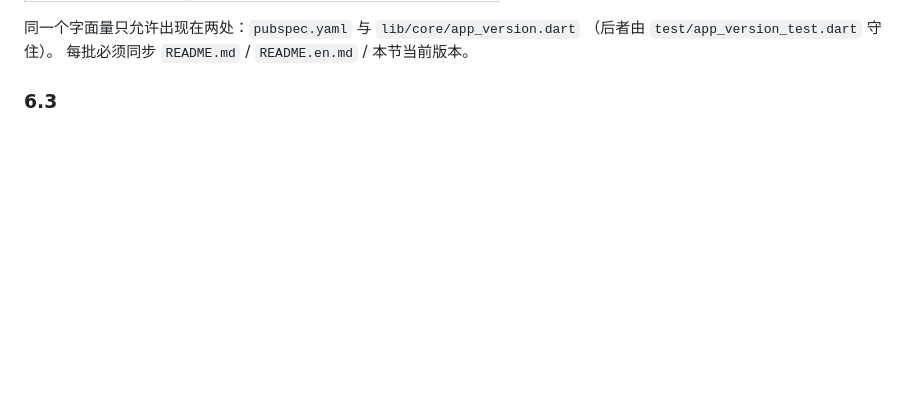
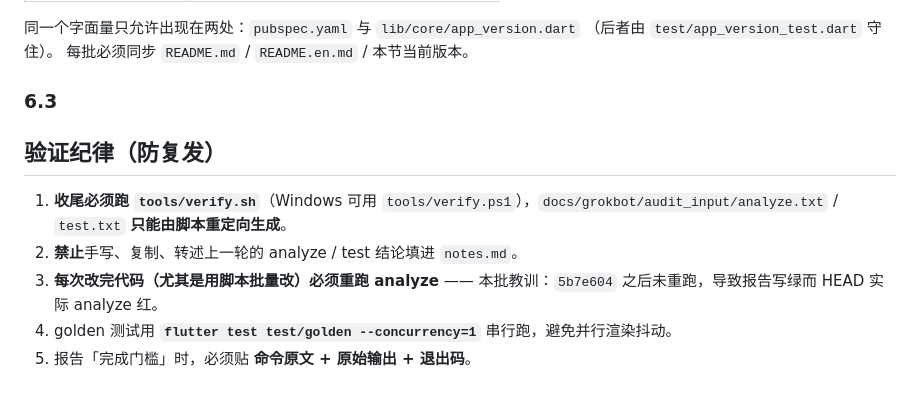
Before and after one commit to Matzuen/Centli, a Markdown page: docs/grokbot/README.md, the part around the change. GitHub-like rendering; blank space fills up the shorter version.

Commit message:
docs(grokbot): add verification discipline section (G8)

```diff
--- a/docs/grokbot/README.md
+++ b/docs/grokbot/README.md
@@ -180,3 +180,11 @@ Grok Bot 按新工单继续
 每批必须同步 `README.md` / `README.en.md` / 本节当前版本。
 
 ### 6.3
+
+## 验证纪律（防复发）
+
+1. **收尾必须跑 `tools/verify.sh`**（Windows 可用 `tools/verify.ps1`），`docs/grokbot/audit_input/analyze.txt` / `test.txt` **只能由脚本重定向生成**。
+2. **禁止**手写、复制、转述上一轮的 analyze / test 结论填进 `notes.md`。
+3. **每次改完代码（尤其是用脚本批量改）必须重跑 analyze** —— 本批教训：`5b7e604` 之后未重跑，导致报告写绿而 HEAD 实际 analyze 红。
+4. golden 测试用 **`flutter test test/golden --concurrency=1`** 串行跑，避免并行渲染抖动。
+5. 报告「完成门槛」时，必须贴 **命令原文 + 原始输出 + 退出码**。
```
